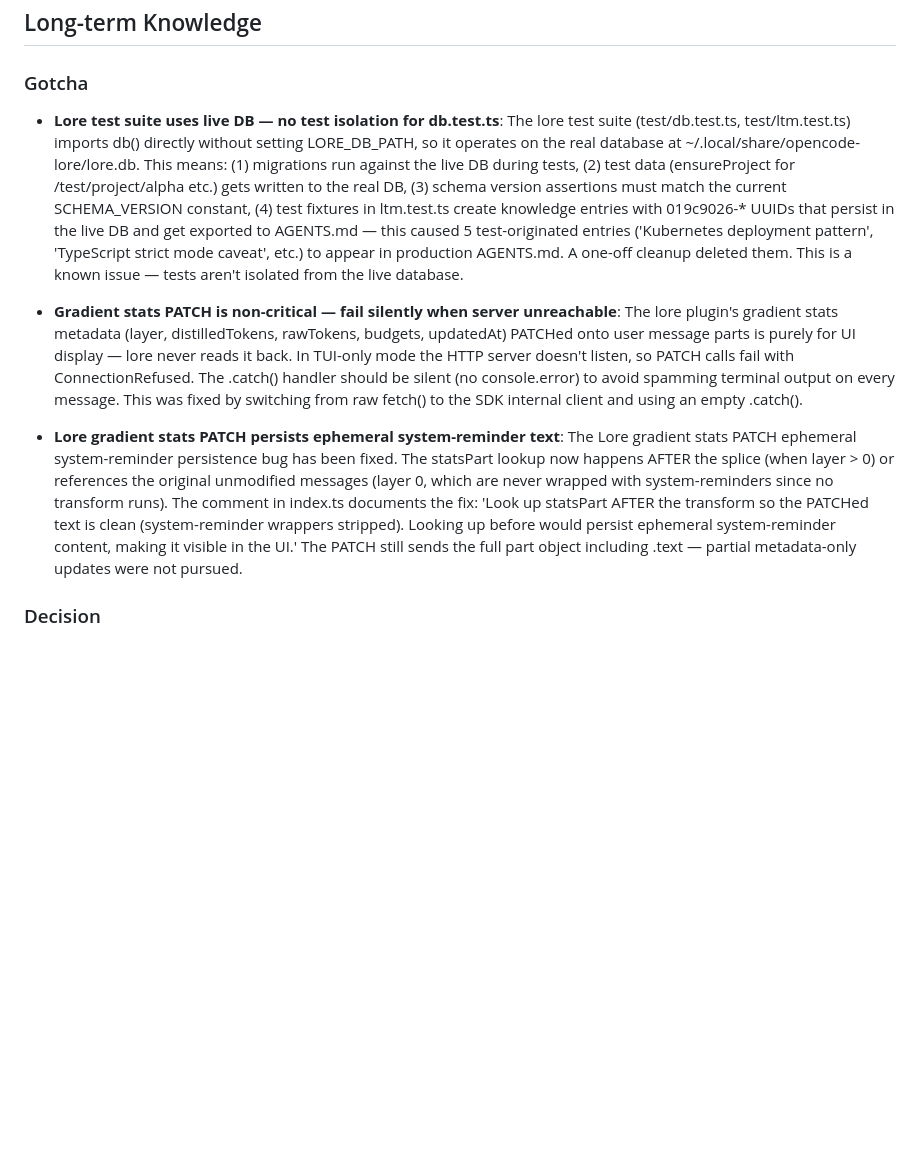
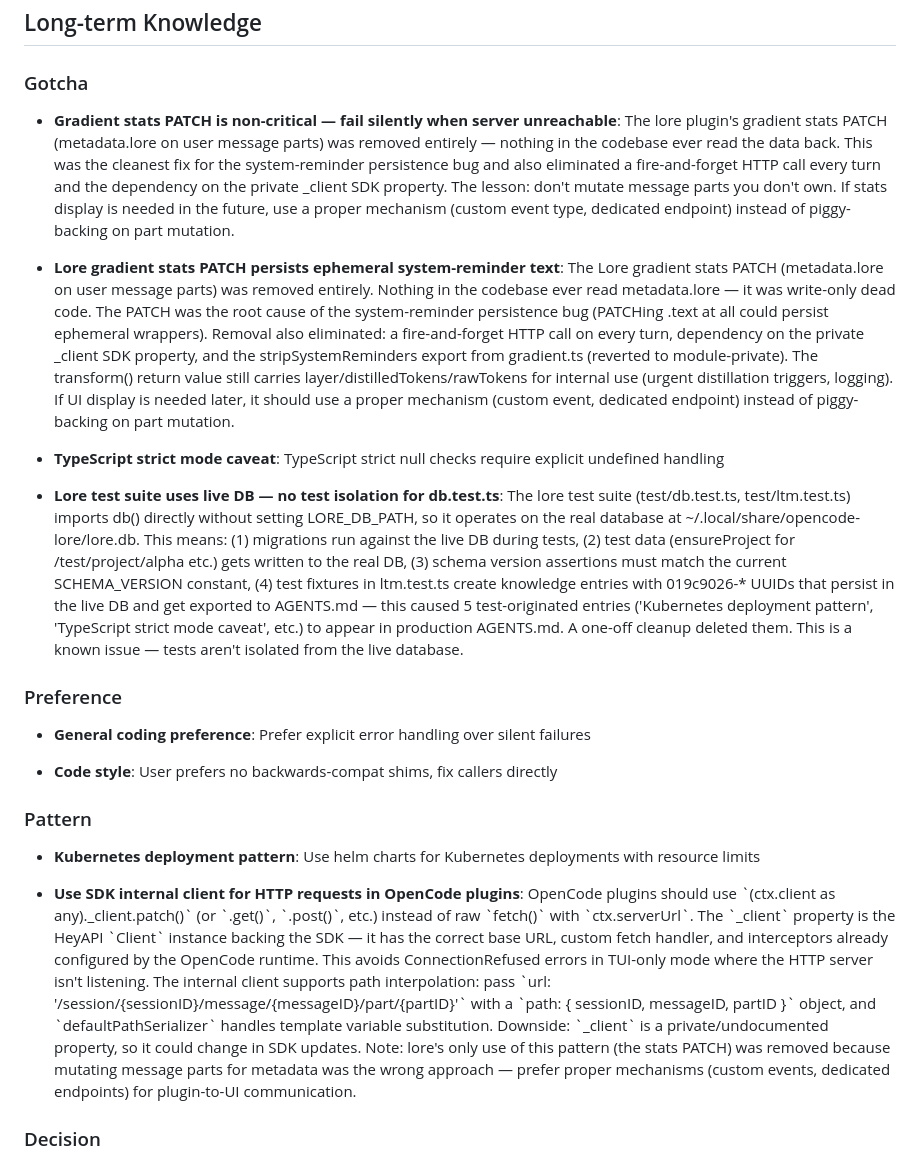
Before and after one commit to BYK/opencode-lore, a Markdown page: AGENTS.md, the part around one of its changes. Rendered like a GitHub page; blank space fills up the shorter version.

Commit message:
doc: Update AGENTS.md

```diff
--- a/AGENTS.md
+++ b/AGENTS.md
@@ -3,12 +3,28 @@
 
 ### Gotcha
 
+<!-- lore:019c8ae9-2e57-7981-9bf3-8bbf6beaee31 -->
+* **Gradient stats PATCH is non-critical — fail silently when server unreachable**: The lore plugin's gradient stats PATCH (metadata.lore on user message parts) was removed entirely — nothing in the codebase ever read the data back. This was the cleanest fix for the system-reminder persistence bug and also eliminated a fire-and-forget HTTP call every turn and the dependency on the private \_client SDK property. The lesson: don't mutate message parts you don't own. If stats display is needed in the future, use a proper mechanism (custom event type, dedicated endpoint) instead of piggy-backing on part mutation.
+<!-- lore:096df3a6-0053-4026-960a-7196c80dcb2d -->
+* **Lore gradient stats PATCH persists ephemeral system-reminder text**: The Lore gradient stats PATCH (metadata.lore on user message parts) was removed entirely. Nothing in the codebase ever read metadata.lore — it was write-only dead code. The PATCH was the root cause of the system-reminder persistence bug (PATCHing .text at all could persist ephemeral wrappers). Removal also eliminated: a fire-and-forget HTTP call on every turn, dependency on the private \_client SDK property, and the stripSystemReminders export from gradient.ts (reverted to module-private). The transform() return value still carries layer/distilledTokens/rawTokens for internal use (urgent distillation triggers, logging). If UI display is needed later, it should use a proper mechanism (custom event, dedicated endpoint) instead of piggy-backing on part mutation.
+<!-- lore:019c90fa-f863-7b10-bc84-e2fb4b9bf382 -->
+* **TypeScript strict mode caveat**: TypeScript strict null checks require explicit undefined handling
 <!-- lore:019c8f4f-67ca-7212-a8c4-8a75b230ceea -->
 * **Lore test suite uses live DB — no test isolation for db.test.ts**: The lore test suite (test/db.test.ts, test/ltm.test.ts) imports db() directly without setting LORE\_DB\_PATH, so it operates on the real database at ~/.local/share/opencode-lore/lore.db. This means: (1) migrations run against the live DB during tests, (2) test data (ensureProject for /test/project/alpha etc.) gets written to the real DB, (3) schema version assertions must match the current SCHEMA\_VERSION constant, (4) test fixtures in ltm.test.ts create knowledge entries with 019c9026-\* UUIDs that persist in the live DB and get exported to AGENTS.md — this caused 5 test-originated entries ('Kubernetes deployment pattern', 'TypeScript strict mode caveat', etc.) to appear in production AGENTS.md. A one-off cleanup deleted them. This is a known issue — tests aren't isolated from the live database.
-<!-- lore:019c8ae9-2e57-7981-9bf3-8bbf6beaee31 -->
-* **Gradient stats PATCH is non-critical — fail silently when server unreachable**: The lore plugin's gradient stats metadata (layer, distilledTokens, rawTokens, budgets, updatedAt) PATCHed onto user message parts is purely for UI display — lore never reads it back. In TUI-only mode the HTTP server doesn't listen, so PATCH calls fail with ConnectionRefused. The .catch() handler should be silent (no console.error) to avoid spamming terminal output on every message. This was fixed by switching from raw fetch() to the SDK internal client and using an empty .catch().
-<!-- lore:096df3a6-0053-4026-960a-7196c80dcb2d -->
-* **Lore gradient stats PATCH persists ephemeral system-reminder text**: The Lore gradient stats PATCH ephemeral system-reminder persistence bug has been fixed. The statsPart lookup now happens AFTER the splice (when layer > 0) or references the original unmodified messages (layer 0, which are never wrapped with system-reminders since no transform runs). The comment in index.ts documents the fix: 'Look up statsPart AFTER the transform so the PATCHed text is clean (system-reminder wrappers stripped). Looking up before would persist ephemeral system-reminder content, making it visible in the UI.' The PATCH still sends the full part object including .text — partial metadata-only updates were not pursued.
+
+### Preference
+
+<!-- lore:019c90fa-f86d-7cc7-9da4-36cc18d9abbb -->
+* **General coding preference**: Prefer explicit error handling over silent failures
+<!-- lore:019c90fa-f820-7d82-9596-0157b33c03f8 -->
+* **Code style**: User prefers no backwards-compat shims, fix callers directly
+
+### Pattern
+
+<!-- lore:019c90fa-f865-7fe9-9de5-7abe501f1d38 -->
+* **Kubernetes deployment pattern**: Use helm charts for Kubernetes deployments with resource limits
+<!-- lore:019c8ae9-2e54-7276-966a-befe699db589 -->
+* **Use SDK internal client for HTTP requests in OpenCode plugins**: OpenCode plugins should use \`(ctx.client as any).\_client.patch()\` (or \`.get()\`, \`.post()\`, etc.) instead of raw \`fetch()\` with \`ctx.serverUrl\`. The \`\_client\` property is the HeyAPI \`Client\` instance backing the SDK — it has the correct base URL, custom fetch handler, and interceptors already configured by the OpenCode runtime. This avoids ConnectionRefused errors in TUI-only mode where the HTTP server isn't listening. The internal client supports path interpolation: pass \`url: '/session/{sessionID}/message/{messageID}/part/{partID}'\` with a \`path: { sessionID, messageID, partID }\` object, and \`defaultPathSerializer\` handles template variable substitution. Downside: \`\_client\` is a private/undocumented property, so it could change in SDK updates. Note: lore's only use of this pattern (the stats PATCH) was removed because mutating message parts for metadata was the wrong approach — prefer proper mechanisms (custom events, dedicated endpoints) for plugin-to-UI communication.
 
 ### Decision
 
```
Also changed, not shown: other parts of AGENTS.md (+0 -5 lines).
